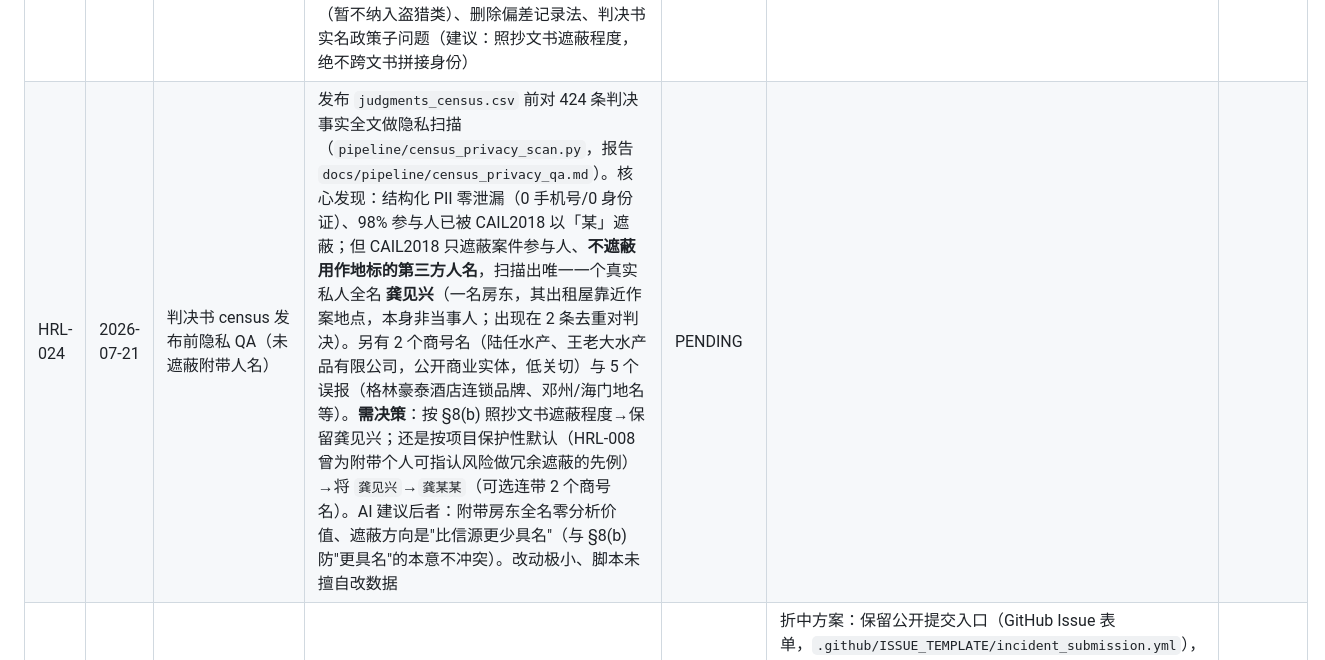
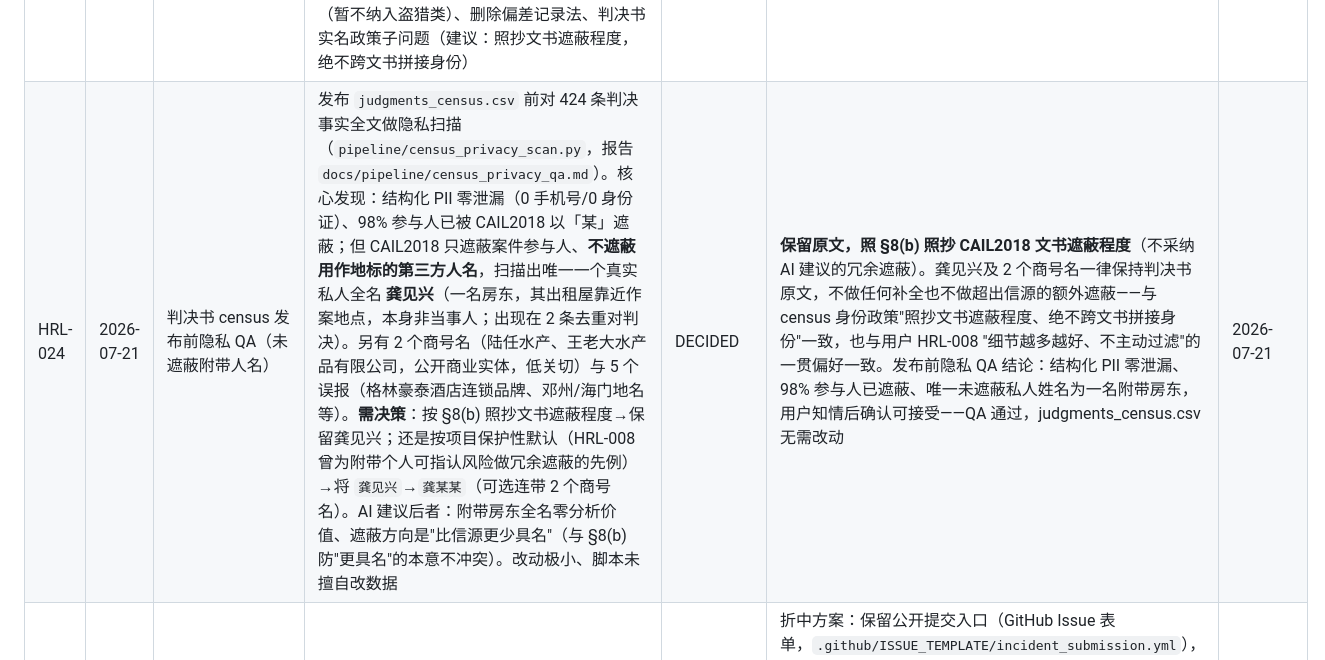
Before and after one commit to nanyi-deng/animal-harm-incident-database, a Markdown page: docs/human_review_log.md, the part around the change. Drawn GitHub-style.

```diff
--- a/docs/human_review_log.md
+++ b/docs/human_review_log.md
@@ -25,6 +25,6 @@
 | HRL-018 | 2026-07-27 | Gold-standard 审计第一轮 | 用户完整审核全部 31 条事件（超出原计划的 10 条抽样），使用 `pipeline/gold_standard_audit_tool.html`；结果见 `audit-result/ahid_gold_audit_results.csv` | DECIDED | **零内容错误**：31 条中无一条日期/地点/动物类型/伤害方式/官方回应字段被标记有误，0 条"重大问题"。3 条"轻微问题"，全部是来源可访问性备注而非内容准确性问题；其中 1 条（#27/seed28 的羊城晚报来源）是真发现——用户核实该网站实际可访问，AI 复查确认是 Stage 1 请求头过简触发阿里云 WAF 反爬（非真正的反爬 JS 挑战），补上 Referer/Accept-Language 标准请求头后正常抓取到真实正文；另 2 条（都市时报 405、凤凰网死链）复核确认原判定"不可用"正确。已修复 archive_sources.py 默认请求头，新增 `--retry-failed` 参数系统性重试全库失败来源（4 条中救回 1 条），并将修复级联至 Stage 2-4：#27 独立来源簇数 1→2、date_status 从 claimed_only 恢复为 metadata_supported、评分 41(A1)→57(A2)，现已达发布门槛。工具本身 UX 反馈（隐藏无正文来源）记录为未来版本待办，不阻塞 | 2026-07-27 |
 | HRL-022 | 2026-07-27 | 提交线索真 UI（前端+后端） | 用户指出 GitHub Issue 表单对非技术用户门槛过高（没有 GitHub 账号的普通网民无法使用），要求真正的网页表单 UI + 自动同步 GitHub 工单；与自动收录无关（HRL-021 边界不变）。PRD：`docs/prd/submission_ui_prd_draft.md` | DECIDED | 用户批准方案 A（静态表单页 + Vercel serverless 函数 + GitHub Issues 即存储，不引入 Supabase，$0/月）。**AI 构建部分已完成**：`site/src/pages/submit.astro`（表单页，含未成年人确认项与"内容将公开"提示）、`site/api/submit.js`（校验 + 蜜罐 + 内存级限频 + Turnstile 可选验证 + GitHub API 建 issue，最小权限 PAT 设计）、导航链接改指 `/submit/`、`site/DEPLOY.md` 用户操作指南。测试：6 条校验路径单元测试全通过；两渠道 issue 正文解析一致性验证通过（过程中抓到并修复一个真 bug：函数原页脚会被预筛解析器粘进最后一个字段的值里，改为独立 `###` 小节后逐字段精确匹配）。**待用户操作**（`site/DEPLOY.md`，约 20-30 分钟）：GitHub fine-grained PAT、Vercel 导入项目（root=site）+ 环境变量、Cloudflare Turnstile（可后补）、线上冒烟测试。大陆可达性短板与 HRL-006 域名决定联动 | 2026-07-27 |
 | HRL-023 | 2026-07-20 | 判决书 census 抽样协议（v0.2） | 用户问"数据库含金量怎么提高"，AI 诚实评估：30 条便利样本作为数据本身价值有限，核心价值在方法论基础设施；提出给数据加"抽样框"——裁判文书网涉动物伤害刑事判决全量检索（有分母的 census 子语料）。可行性已探明：文书网检索需登录（API 未登录返回 code 9），体量预估几十到低百件，用用户本人账号手动检索导出即可（符合 PRD §11.3，系统综述式预注册检索协议保证可复现）；Fordham 无北大法宝权限，pkulaw.com 真人浏览器可用（程序访问被 WAF 拦，HTTP 567）作辅助索引交叉核对。协议草案：`docs/pipeline/judgment_census_protocol.md`——含 `acquisition_channel` 字段设计（census 与公众提交/人工回填并行共存不互斥）、检索式（4 案由×关键词）、野生动物边界（暂不纳入盗猎类）、删除偏差记录法、判决书实名政策子问题（建议：照抄文书遮蔽程度，绝不跨文书拼接身份） | DECIDED | **协议 v2 批准**（用户不愿投入两天手动检索，主路径改为 CAIL2018 离线语料——法研杯官方研究语料 268 万刑事判决，出处正当，检索完全可复现）。检索已执行：扫描 2,168,025 行→目标案由 63,881→**754 条原始候选**（A层 368+B层 386）；B层实证发现偷狗毒狗产业链全部以盗窃/抢劫/食品安全罪起诉。范围确认：(1) 野生动物盗猎类暂不纳入；(2) **护田投毒致牲畜死亡类纳入，但以动机字段（motive_category）与蓄意虐待区分，不混算**——用户原话"同意"。身份规则按 §8(b)：照抄文书遮蔽程度。下一步：AI 通读 754 条分类→候选审核表→用户批量审核（1–2 小时）；随后 AI 建 ingest_judgments.py + schema 增补 acquisition_channel/motive_category（v0.2） | 2026-07-20 |
-| HRL-024 | 2026-07-21 | 判决书 census 发布前隐私 QA（未遮蔽附带人名） | 发布 `judgments_census.csv` 前对 424 条判决事实全文做隐私扫描（`pipeline/census_privacy_scan.py`，报告 `docs/pipeline/census_privacy_qa.md`）。核心发现：结构化 PII 零泄漏（0 手机号/0 身份证）、98% 参与人已被 CAIL2018 以「某」遮蔽；但 CAIL2018 只遮蔽案件参与人、**不遮蔽用作地标的第三方人名**，扫描出唯一一个真实私人全名 **龚见兴**（一名房东，其出租屋靠近作案地点，本身非当事人；出现在 2 条去重对判决）。另有 2 个商号名（陆任水产、王老大水产品有限公司，公开商业实体，低关切）与 5 个误报（格林豪泰酒店连锁品牌、邓州/海门地名等）。**需决策**：按 §8(b) 照抄文书遮蔽程度→保留龚见兴；还是按项目保护性默认（HRL-008 曾为附带个人可指认风险做冗余遮蔽的先例）→将 `龚见兴`→`龚某某`（可选连带 2 个商号名）。AI 建议后者：附带房东全名零分析价值、遮蔽方向是"比信源更少具名"（与 §8(b) 防"更具名"的本意不冲突）。改动极小、脚本未擅自改数据 | PENDING | | |
+| HRL-024 | 2026-07-21 | 判决书 census 发布前隐私 QA（未遮蔽附带人名） | 发布 `judgments_census.csv` 前对 424 条判决事实全文做隐私扫描（`pipeline/census_privacy_scan.py`，报告 `docs/pipeline/census_privacy_qa.md`）。核心发现：结构化 PII 零泄漏（0 手机号/0 身份证）、98% 参与人已被 CAIL2018 以「某」遮蔽；但 CAIL2018 只遮蔽案件参与人、**不遮蔽用作地标的第三方人名**，扫描出唯一一个真实私人全名 **龚见兴**（一名房东，其出租屋靠近作案地点，本身非当事人；出现在 2 条去重对判决）。另有 2 个商号名（陆任水产、王老大水产品有限公司，公开商业实体，低关切）与 5 个误报（格林豪泰酒店连锁品牌、邓州/海门地名等）。**需决策**：按 §8(b) 照抄文书遮蔽程度→保留龚见兴；还是按项目保护性默认（HRL-008 曾为附带个人可指认风险做冗余遮蔽的先例）→将 `龚见兴`→`龚某某`（可选连带 2 个商号名）。AI 建议后者：附带房东全名零分析价值、遮蔽方向是"比信源更少具名"（与 §8(b) 防"更具名"的本意不冲突）。改动极小、脚本未擅自改数据 | DECIDED | **保留原文，照 §8(b) 照抄 CAIL2018 文书遮蔽程度**（不采纳 AI 建议的冗余遮蔽）。龚见兴及 2 个商号名一律保持判决书原文，不做任何补全也不做超出信源的额外遮蔽——与 census 身份政策"照抄文书遮蔽程度、绝不跨文书拼接身份"一致，也与用户 HRL-008 "细节越多越好、不主动过滤"的一贯偏好一致。发布前隐私 QA 结论：结构化 PII 零泄漏、98% 参与人已遮蔽、唯一未遮蔽私人姓名为一名附带房东，用户知情后确认可接受——QA 通过，judgments_census.csv 无需改动 | 2026-07-21 |
 | HRL-021 | 2026-07-27 | 公开提交事件线索入口 | 用户提出"网站应该允许公众提交事件，agent 验证证据充分就自动通过"；数据量偏小（30条）需要扩量渠道，但自动过审与 PRD §27.5"规则引擎而非语言模型决定发布"原则、以及"防止被用于构陷/诽谤真实的人或机构"直接冲突 | DECIDED | 折中方案：保留公开提交入口（GitHub Issue 表单，`.github/ISSUE_TEMPLATE/incident_submission.yml`），agent（`pipeline/screen_submissions.py`）只做机械性预筛（链接可访问性、是否与已收录来源重复），**不判断内容是否属实、不做收录决定**——收录判断保持人工，跟现有 31 条事件走同一套审核流程（HRL-007/016/017）。参考了 AIID 自己的做法：其官方 Terms of Use 显示 submissions 是单独一个 collection，跟正式收录数据分开存放，不自动进入正式库。用户提到"有项目协作者"，记录在 `docs/submission_process.md`，具体分工留待后续确定，不影响本机制设计 | 2026-07-27 |
 | HRL-020 | 2026-07-27 | responses_public 补全与 v0.1 数据包构建 | 用户明确"IRB 待外部模板，同时可做其他工作"，AI 在此授权下并行推进：(1) `responses_public` 此前完全为空（无环节写入过），新增 `pipeline/populate_responses.py` 从 claims 分解出结构化回应记录；(2) 组装 `release/ahid-cn-dataset-v0.1/` 本地暂存构建（4 张公开表 CSV + 6 份 documentation + LICENSE_DATA.txt 占位 + CITATION.cff 占位 + checksums.sha256），供发布前审阅，非正式发布 | DECIDED | responses_public 首次运行 51 行，人工抽查发现关键词匹配不理解否定语义（"未见实际立案"被误判为已立案），改用上游过滤（仅处理 support_status='supported' 的 claim）修复，重跑得 36 行；再次抽查发现 1 条谣言案例的 rescue_outcome claim（内容是"无实际伤害"）被误归为"救助"类型，手动排除（该事件真实回应已由其他 3 条 claim 完整记录），最终 35 行（面向公众数据集导出时排除内部测试用例关联的 1 行，得 34 行）。数据包构建过程中顺带发现并修复 `methodology.md` §6 的一处已有笔误（"七个维度"实际列出 8 项，与总分 100 吻合，已改为"八个维度"）。数据包本身不构成发布——许可证（HRL-005）、隐私 QA 签核（HRL-008）、Zenodo 账号（HRL-009）均仍待定，`LICENSE_DATA.txt`/`CITATION.cff` 均为占位文件 | 2026-07-27 |
```
Also changed, not shown: docs/pipeline/census_privacy_qa.md (+7 -5 lines).
